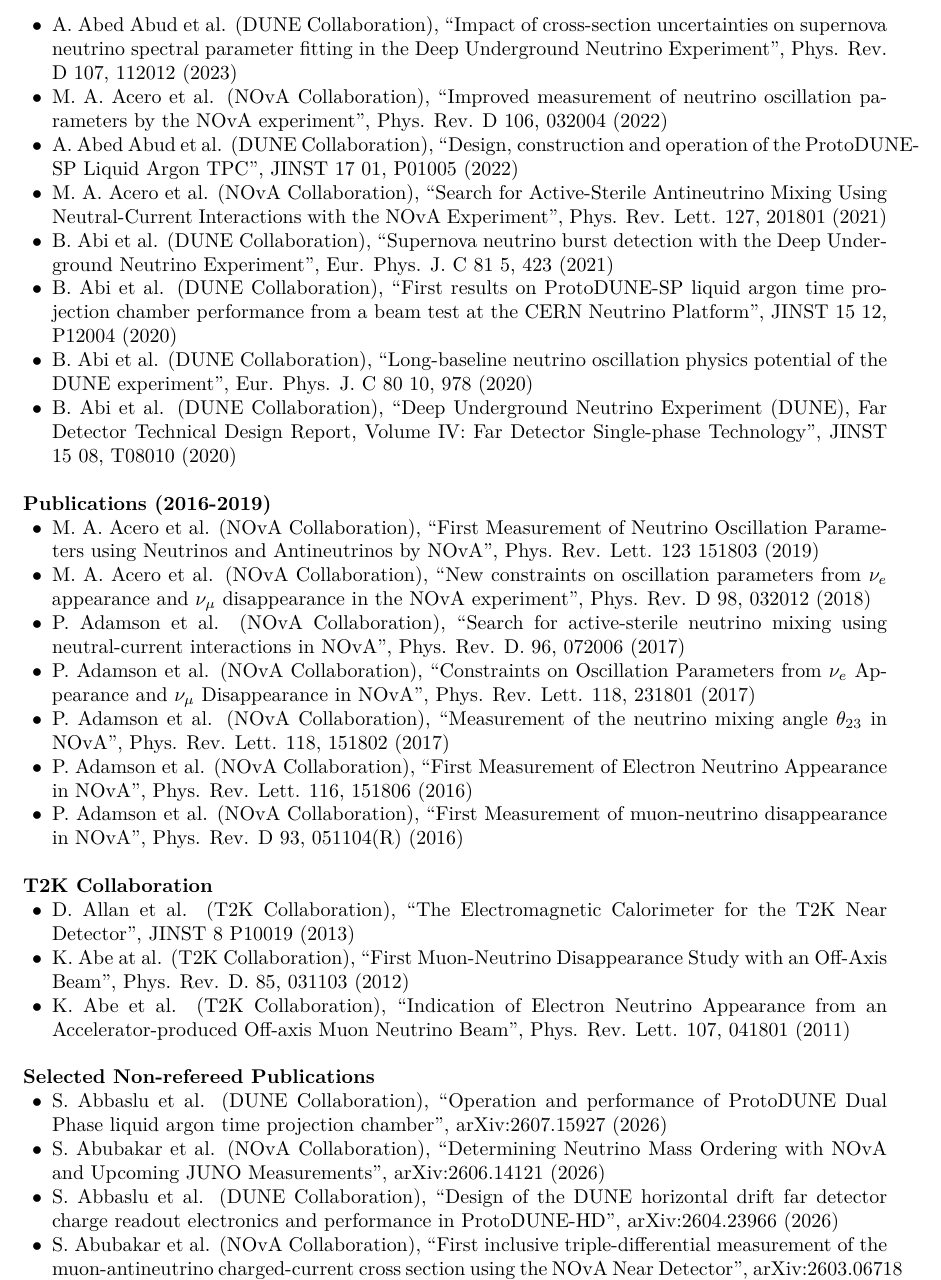
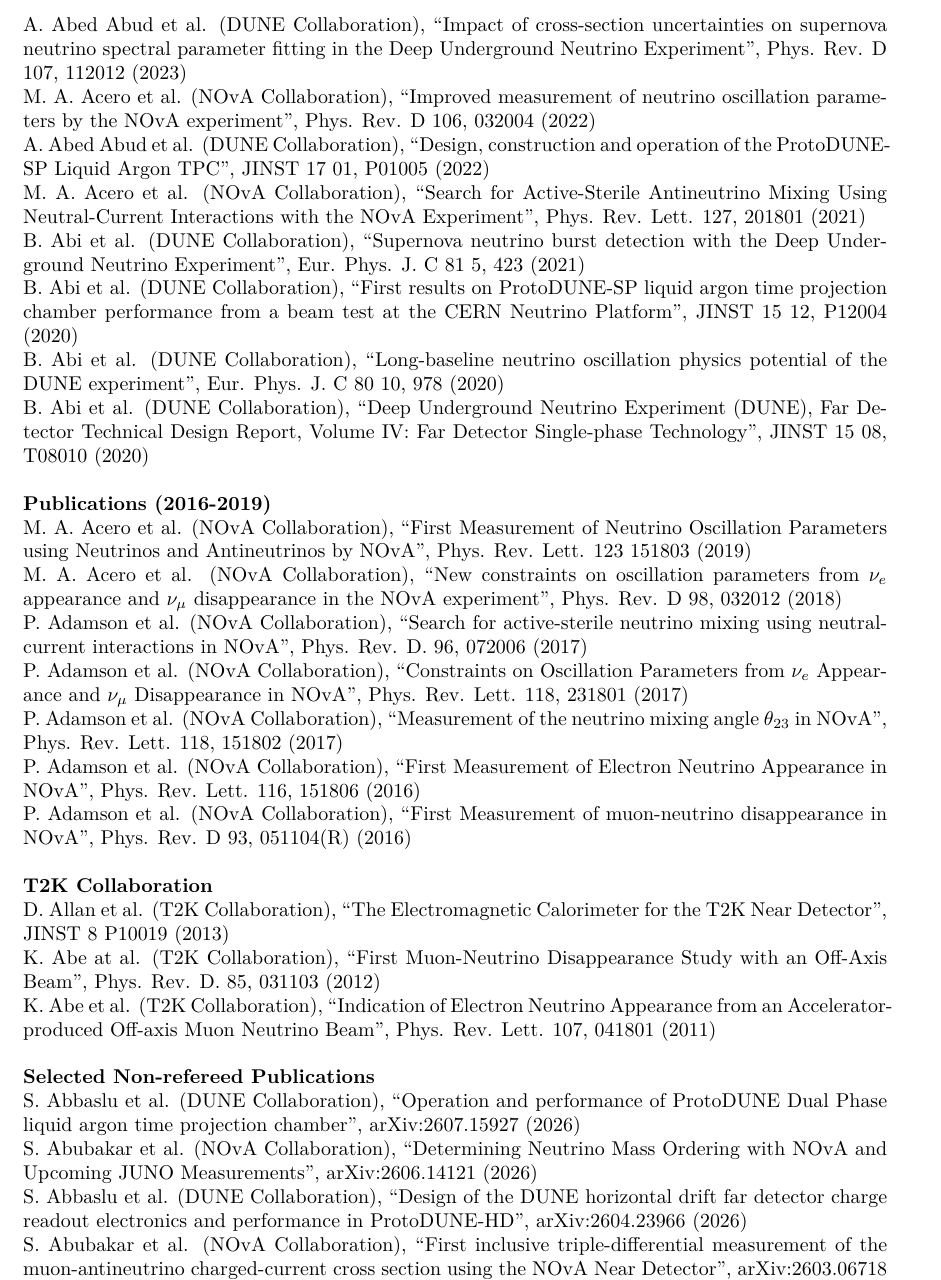
Before and after one commit to gavinsdavies/cv, a LaTeX CV (gavinsdavies.tex, which reads publications-curated.tex): part of page 8 of 13, cut so that both start at the same text. Compiled offline with XeLaTeX.

Commit message:
Add flush-left publist environment for publication entries to reclaim left-margin whitespace

```diff
--- a/gavinsdavies.tex
+++ b/gavinsdavies.tex
@@ -57,6 +57,15 @@
 		\setlength{\parsep}{0in} \setlength{\parskip}{0in}
 		\setlength{\topsep}{0in} \setlength{\partopsep}{0in}
 		\setlength{\leftmargin}{0.2in}}}{\end{list}}
+% Flush-left, no-bullet list for long publication entries -- reclaims the
+% left margin that list2's bullet/indent would otherwise waste on wrapped lines.
+\newenvironment{publist}{
+	\begin{list}{}{%
+		\setlength{\itemsep}{0in}
+		\setlength{\parsep}{0in} \setlength{\parskip}{0in}
+		\setlength{\topsep}{0in} \setlength{\partopsep}{0in}
+		\setlength{\leftmargin}{0in} \setlength{\itemindent}{0in}
+		\setlength{\labelwidth}{0in} \setlength{\labelsep}{0in}}}{\end{list}}
 
 % Use sans-serif upright instead of italics for role/context annotations
 % (e.g. `{\em Principal Investigator}`) -- avoids the italic slant.
--- a/publications-curated.tex
+++ b/publications-curated.tex
@@ -41,10 +41,10 @@
 \item B. Abi et al. (DUNE Collaboration), ``First results on ProtoDUNE-SP liquid argon time projection chamber performance from a beam test at the CERN Neutrino Platform'', JINST 15 12, P12004 (2020)
 \item B. Abi et al. (DUNE Collaboration), ``Long-baseline neutrino oscillation physics potential of the DUNE experiment'', Eur. Phys. J. C 80 10, 978 (2020)
 \item B. Abi et al. (DUNE Collaboration), ``Deep Underground Neutrino Experiment (DUNE), Far Detector Technical Design Report, Volume IV: Far Detector Single-phase Technology'', JINST 15 08, T08010 (2020)
-\end{list2}
+\end{publist}
 
 {\bf Publications (2016-2019)}
-\begin{list2}
+\begin{publist}
 \item M. A. Acero et al. (NOvA Collaboration), ``First Measurement of Neutrino Oscillation Parameters using Neutrinos and Antineutrinos by NOvA'', Phys. Rev. Lett. 123 151803 (2019)
 \item M. A. Acero et al. (NOvA Collaboration), ``New constraints on oscillation parameters from $\nu_e$ appearance and $\nu_\mu$ disappearance in the NOvA experiment'', Phys. Rev. D 98, 032012 (2018)
 \item P. Adamson et al. (NOvA Collaboration), ``Search for active-sterile neutrino mixing using neutral-current interactions in NOvA'', Phys. Rev. D. 96, 072006 (2017)
@@ -52,17 +52,17 @@
 \item P. Adamson et al. (NOvA Collaboration), ``Measurement of the neutrino mixing angle $\theta_{23}$ in NOvA'', Phys. Rev. Lett. 118, 151802 (2017)
 \item P. Adamson et al. (NOvA Collaboration), ``First Measurement of Electron Neutrino Appearance in NOvA'', Phys. Rev. Lett. 116, 151806 (2016)
 \item P. Adamson et al. (NOvA Collaboration), ``First Measurement of muon-neutrino disappearance in NOvA'', Phys. Rev. D 93, 051104(R) (2016)
-\end{list2}
+\end{publist}
 
 {\bf T2K Collaboration}
-\begin{list2}
+\begin{publist}
 \item D. Allan et al. (T2K Collaboration), ``The Electromagnetic Calorimeter for the T2K Near Detector'', JINST 8 P10019 (2013)
 \item K. Abe at al. (T2K Collaboration), ``First Muon-Neutrino Disappearance Study with an Off-Axis Beam'', Phys. Rev. D. 85, 031103 (2012)
 \item K. Abe et al. (T2K Collaboration), ``Indication of Electron Neutrino Appearance from an Accelerator-produced Off-axis Muon Neutrino Beam'', Phys. Rev. Lett. 107, 041801 (2011)
-\end{list2}
+\end{publist}
 
 {\bf Selected Non-refereed Publications}
-\begin{list2}
+\begin{publist}
 \item S. Abbaslu et al. (DUNE Collaboration), ``Operation and performance of ProtoDUNE Dual Phase liquid argon time projection chamber'', arXiv:2607.15927 (2026)
 \item S. Abubakar et al. (NOvA Collaboration), ``Determining Neutrino Mass Ordering with NOvA and Upcoming JUNO Measurements'', arXiv:2606.14121 (2026)
 \item S. Abbaslu et al. (DUNE Collaboration), ``Design of the DUNE horizontal drift far detector charge readout electronics and performance in ProtoDUNE-HD'', arXiv:2604.23966 (2026)
```
Also changed, not shown: inspire_all_publications.tex (+2 -2 lines), publications-curated.tex (8 more changed lines).
